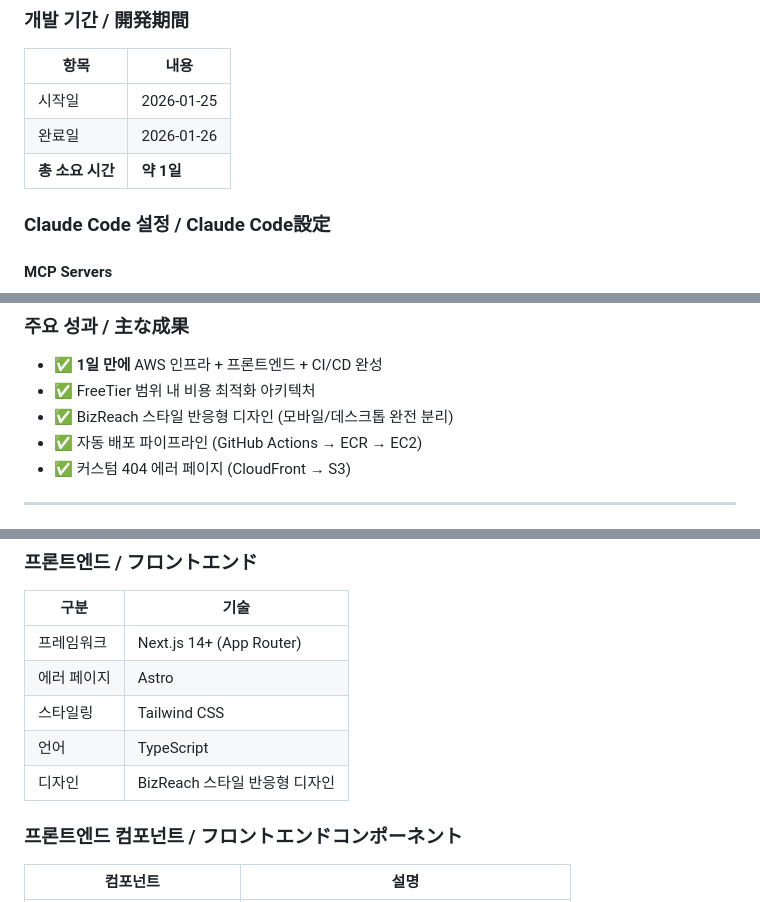
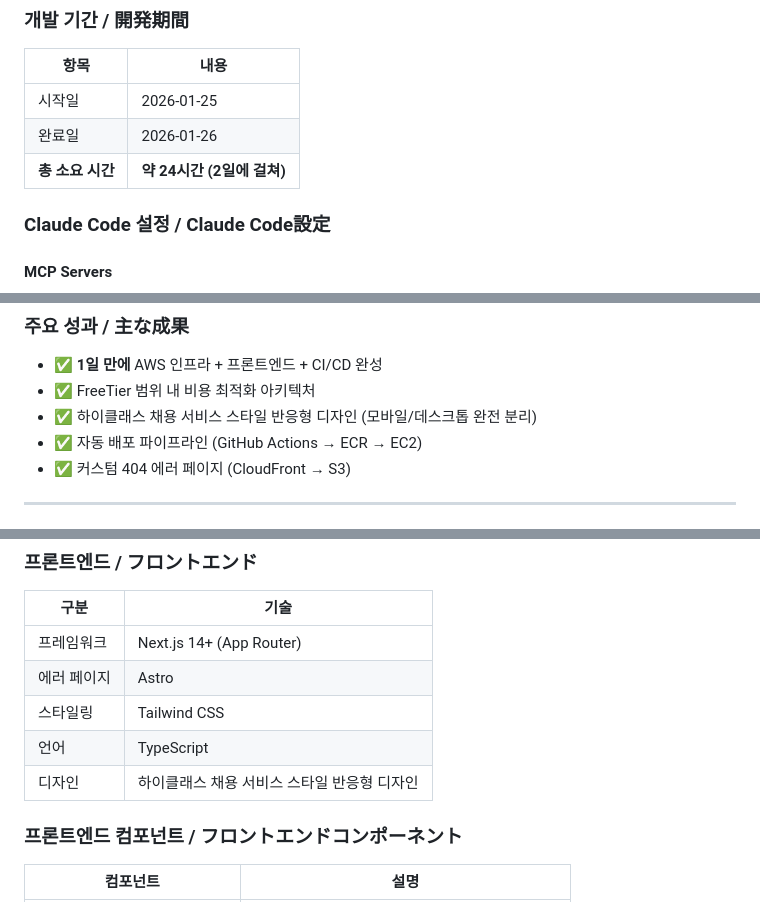
Before and after one commit to dev-sl0xw/nextjs-portfolio-cdk, a Markdown page: README.md, 3 parts joined by grey strips. Rendered like a GitHub page.

Commit message:
docs: update development time and remove brand name references
- Change "약 1일" to "약 24시간 (2일에 걸쳐)"
- Replace "BizReach 스타일" with "하이클래스 채용 서비스 스타일"

Co-Authored-By: Claude Opus 4.5 <noreply@anthropic.com>

```diff
--- a/README.md
+++ b/README.md
@@ -20,7 +20,7 @@
 | --- | --- |
 | 시작일 | 2026-01-25 |
 | 완료일 | 2026-01-26 |
-| **총 소요 시간** | **약 1일** |
+| **총 소요 시간** | **약 24시간 (2일에 걸쳐)** |
 
 ### Claude Code 설정 / Claude Code設定
 
@@ -85,7 +85,7 @@
 
 - ✅ **1일 만에** AWS 인프라 + 프론트엔드 + CI/CD 완성
 - ✅ FreeTier 범위 내 비용 최적화 아키텍처
-- ✅ BizReach 스타일 반응형 디자인 (모바일/데스크톱 완전 분리)
+- ✅ 하이클래스 채용 서비스 스타일 반응형 디자인 (모바일/데스크톱 완전 분리)
 - ✅ 자동 배포 파이프라인 (GitHub Actions → ECR → EC2)
 - ✅ 커스텀 404 에러 페이지 (CloudFront → S3)
 
@@ -168,7 +168,7 @@
 | 에러 페이지 | Astro |
 | 스타일링 | Tailwind CSS |
 | 언어 | TypeScript |
-| 디자인 | BizReach 스타일 반응형 디자인 |
+| 디자인 | 하이클래스 채용 서비스 스타일 반응형 디자인 |
 
 ### 프론트엔드 컴포넌트 / フロントエンドコンポーネント
 
```
